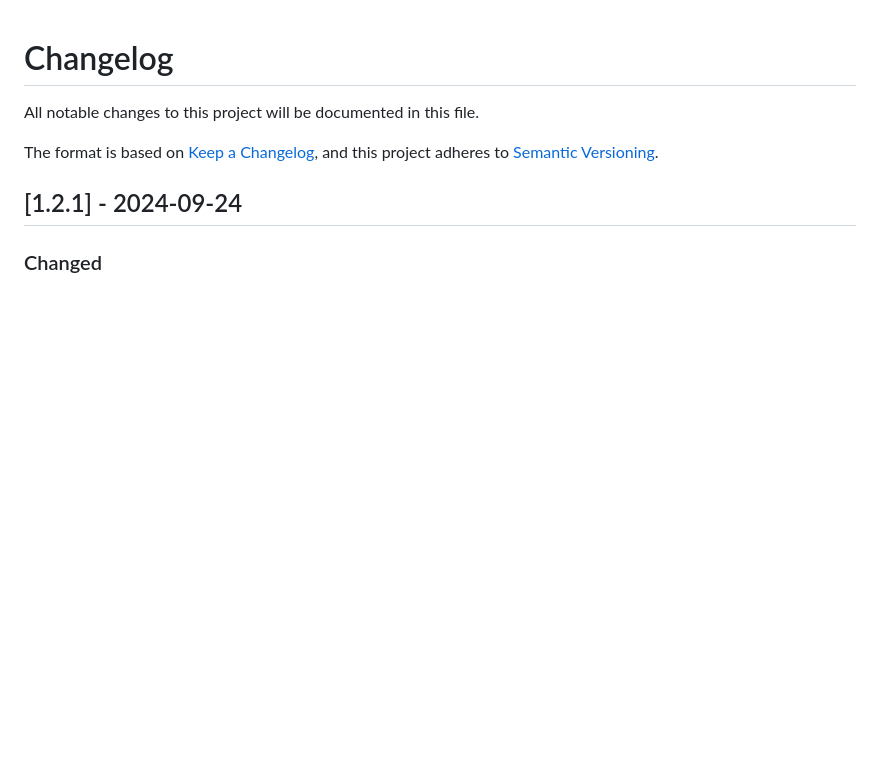
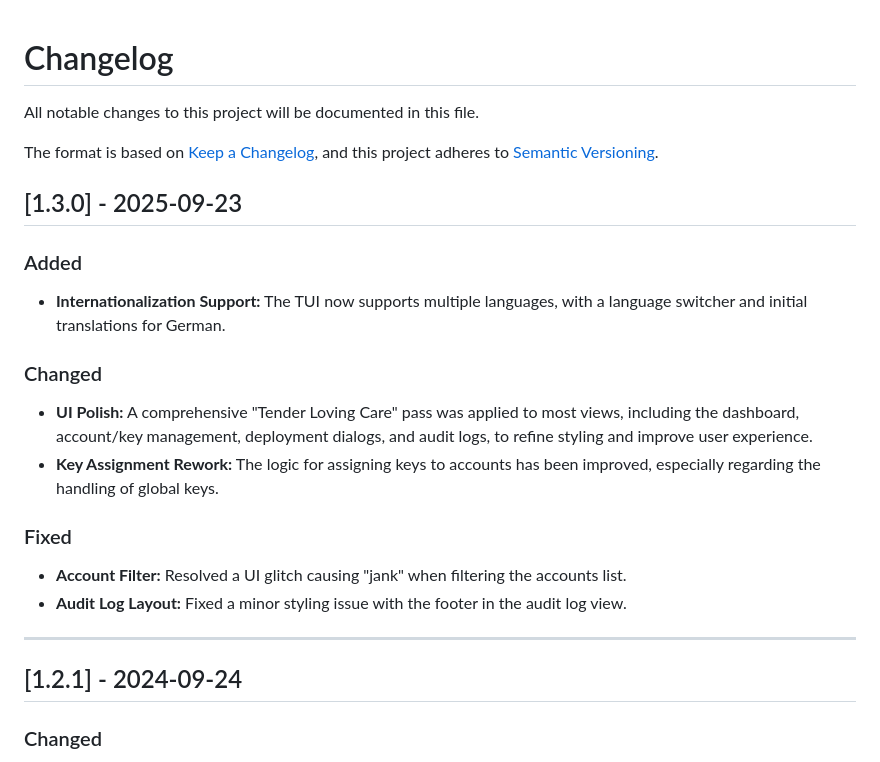
Before and after one commit to ToeiRei/Keymaster, a Markdown page: CHANGELOG.md, the part around the change. Drawn GitHub-style; blank space fills up the shorter version.

Commit message:
prepare new release

```diff
--- a/CHANGELOG.md
+++ b/CHANGELOG.md
@@ -4,6 +4,21 @@ All notable changes to this project will be documented in this file.
 
 The format is based on [Keep a Changelog](https://keepachangelog.com/en/1.0.0/),
 and this project adheres to [Semantic Versioning](https://semver.org/spec/v2.0.0.html).
+
+## [1.3.0] - 2025-09-23
+
+### Added
+- **Internationalization Support:** The TUI now supports multiple languages, with a language switcher and initial translations for German.
+
+### Changed
+- **UI Polish:** A comprehensive "Tender Loving Care" pass was applied to most views, including the dashboard, account/key management, deployment dialogs, and audit logs, to refine styling and improve user experience.
+- **Key Assignment Rework:** The logic for assigning keys to accounts has been improved, especially regarding the handling of global keys.
+
+### Fixed
+- **Account Filter:** Resolved a UI glitch causing "jank" when filtering the accounts list.
+- **Audit Log Layout:** Fixed a minor styling issue with the footer in the audit log view.
+
+---
 
 ## [1.2.1] - 2024-09-24
 
```
